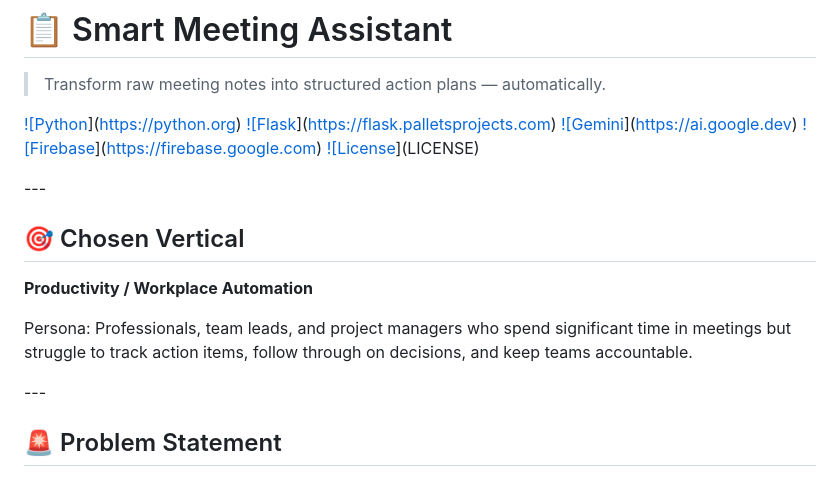
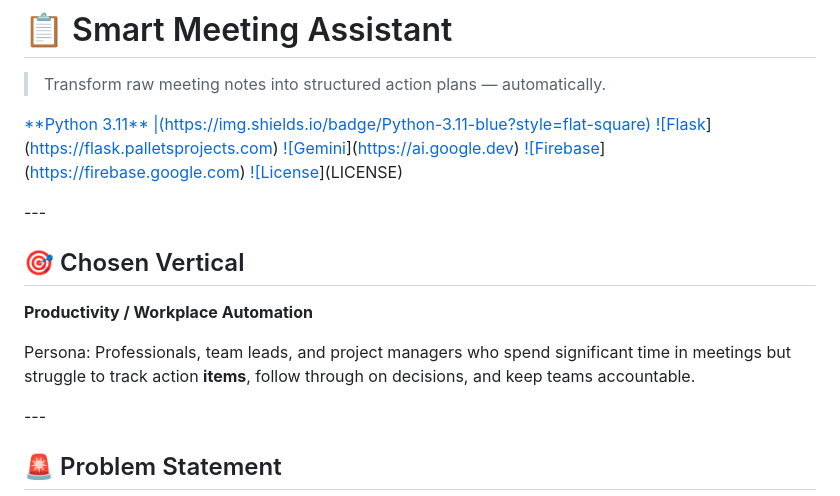
Before and after one commit to chittideepthi336/smart-meeting-assistant, a Markdown page: README.md, the part around the change. GitHub-like rendering.

```diff
--- a/README.md
+++ b/README.md
@@ -2,7 +2,7 @@
 
 > Transform raw meeting notes into structured action plans — automatically.
 
-[!\[Python](https://img.shields.io/badge/Python-3.11-blue?style=flat-square)](https://python.org)
+[\*\*Python 3.11\*\* |(https://img.shields.io/badge/Python-3.11-blue?style=flat-square)](https://python.org)
 [!\[Flask](https://img.shields.io/badge/Flask-3.0-green?style=flat-square)](https://flask.palletsprojects.com)
 [!\[Gemini](https://img.shields.io/badge/gemini-2.0-flash-orange?style=flat-square)](https://ai.google.dev)
 [!\[Firebase](https://img.shields.io/badge/Firebase-Firestore-yellow?style=flat-square)](https://firebase.google.com)
@@ -14,7 +14,7 @@
 
 **Productivity / Workplace Automation**
 
-Persona: Professionals, team leads, and project managers who spend significant time in meetings but struggle to track action items, follow through on decisions, and keep teams accountable.
+Persona: Professionals, team leads, and project managers who spend significant time in meetings but struggle to track action **items**, follow through on decisions, and keep teams accountable.
 
 \---
 
```
